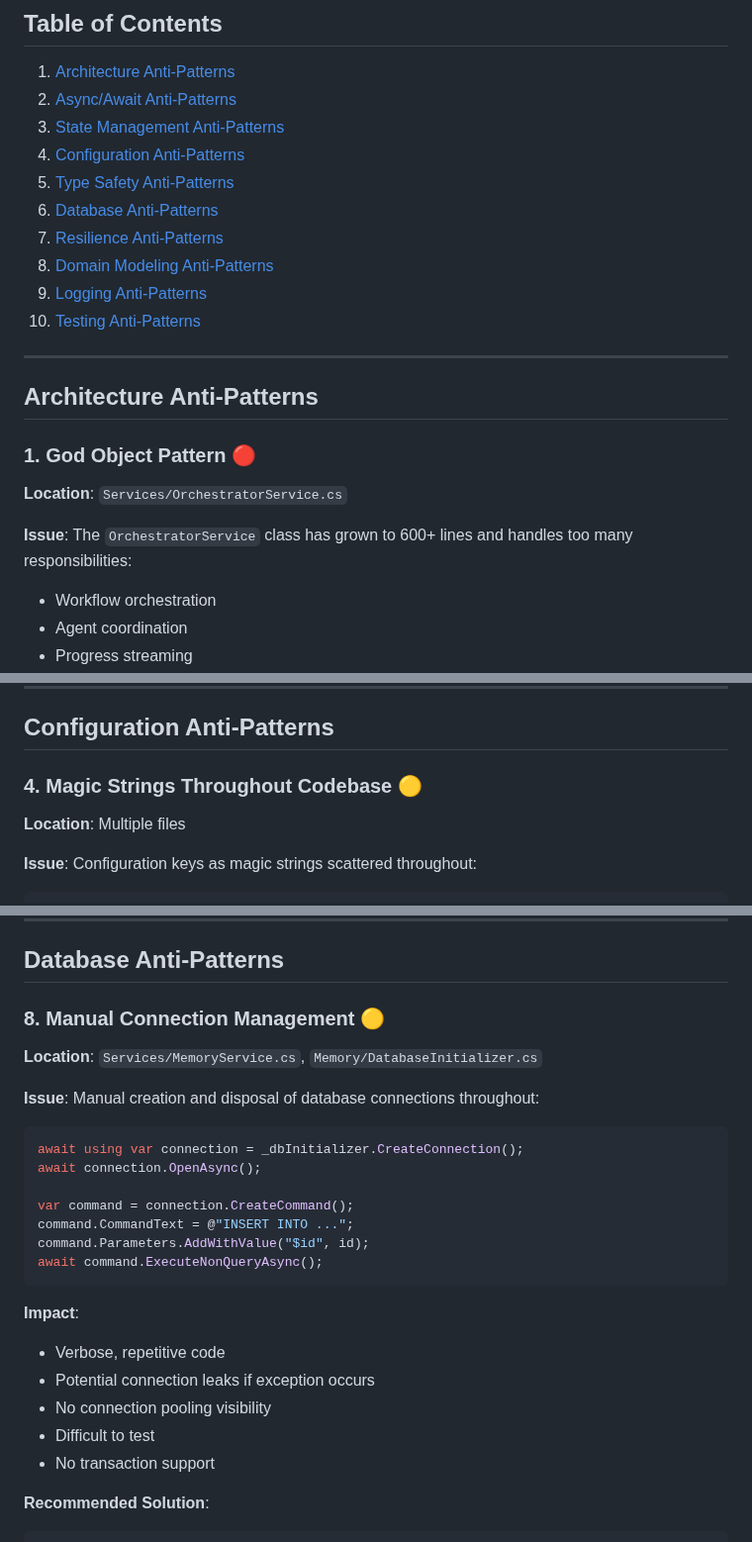
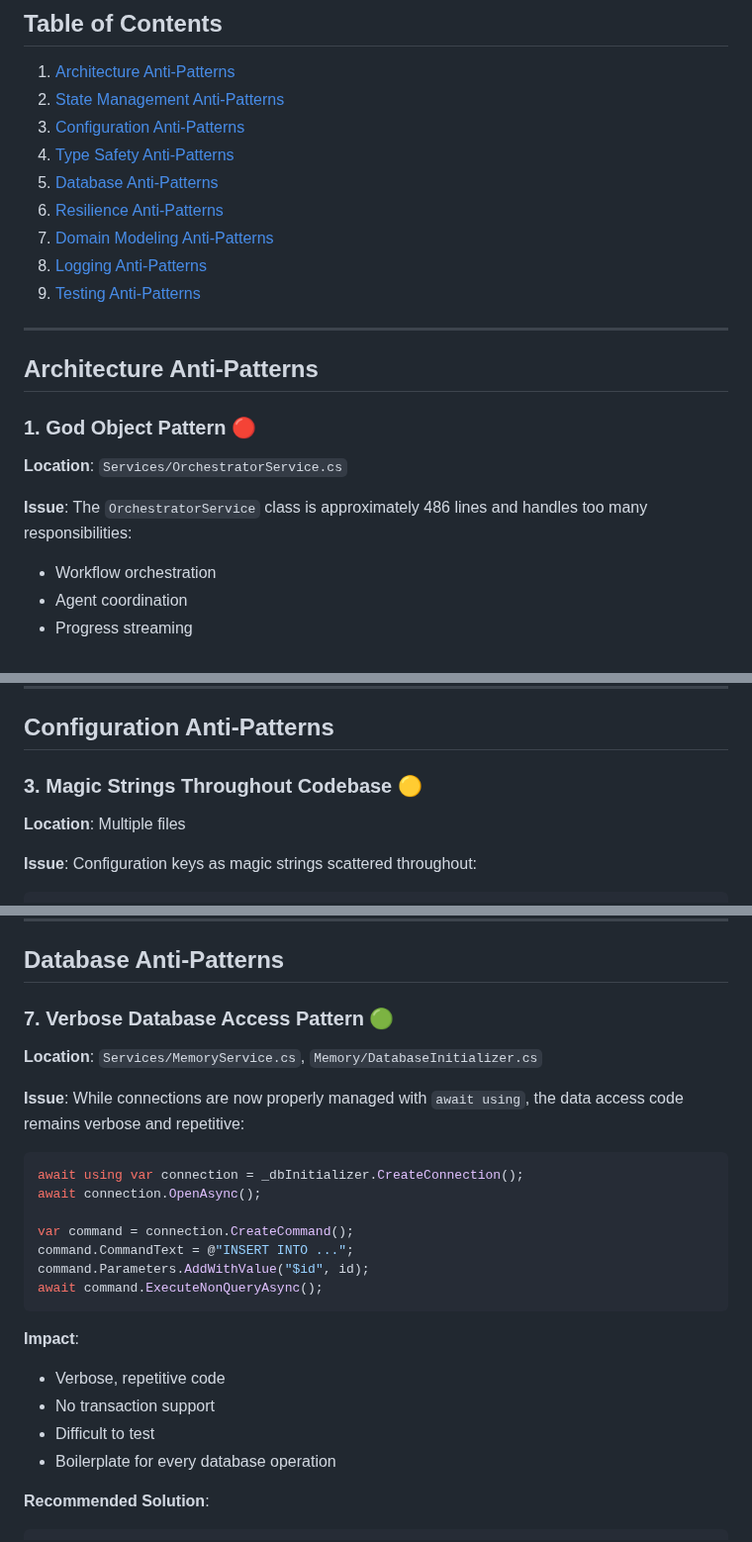
Before and after one commit to agorevski/DerpResearch, a Markdown page: docs/ANTI-PATTERNS.md, 3 parts joined by grey strips. Shown at 99% size. Drawn GitHub-style.

````diff
--- a/docs/ANTI-PATTERNS.md
+++ b/docs/ANTI-PATTERNS.md
@@ -14,15 +14,14 @@ This document identifies development anti-patterns found in the DerpResearch cod
 ## Table of Contents
 
 1. [Architecture Anti-Patterns](#architecture-anti-patterns)
-2. [Async/Await Anti-Patterns](#asyncawait-anti-patterns)
-3. [State Management Anti-Patterns](#state-management-anti-patterns)
-4. [Configuration Anti-Patterns](#configuration-anti-patterns)
-5. [Type Safety Anti-Patterns](#type-safety-anti-patterns)
-6. [Database Anti-Patterns](#database-anti-patterns)
-7. [Resilience Anti-Patterns](#resilience-anti-patterns)
-8. [Domain Modeling Anti-Patterns](#domain-modeling-anti-patterns)
-9. [Logging Anti-Patterns](#logging-anti-patterns)
-10. [Testing Anti-Patterns](#testing-anti-patterns)
+2. [State Management Anti-Patterns](#state-management-anti-patterns)
+3. [Configuration Anti-Patterns](#configuration-anti-patterns)
+4. [Type Safety Anti-Patterns](#type-safety-anti-patterns)
+5. [Database Anti-Patterns](#database-anti-patterns)
+6. [Resilience Anti-Patterns](#resilience-anti-patterns)
+7. [Domain Modeling Anti-Patterns](#domain-modeling-anti-patterns)
+8. [Logging Anti-Patterns](#logging-anti-patterns)
+9. [Testing Anti-Patterns](#testing-anti-patterns)
 
 ---
 
@@ -32,7 +31,7 @@ This document identifies development anti-patterns found in the DerpResearch cod
 
 **Location**: `Services/OrchestratorService.cs`
 
-**Issue**: The `OrchestratorService` class has grown to 600+ lines and handles too many responsibilities:
+**Issue**: The `OrchestratorService` class is approximately 486 lines and handles too many responsibilities:
 
 - Workflow orchestration
 - Agent coordination
@@ -231,7 +152,7 @@ services.Configure<JsonOptions>(options =>
 
 ## Configuration Anti-Patterns
 
-### 4. Magic Strings Throughout Codebase 🟡
+### 3. Magic Strings Throughout Codebase 🟡
 
 **Location**: Multiple files
 
@@ -497,11 +418,11 @@ var result = type switch
 
 ## Database Anti-Patterns
 
-### 8. Manual Connection Management 🟡
+### 7. Verbose Database Access Pattern 🟢
 
 **Location**: `Services/MemoryService.cs`, `Memory/DatabaseInitializer.cs`
 
-**Issue**: Manual creation and disposal of database connections throughout:
+**Issue**: While connections are now properly managed with `await using`, the data access code remains verbose and repetitive:
 
 ```csharp
 await using var connection = _dbInitializer.CreateConnection();
@@ -516,10 +437,9 @@ await command.ExecuteNonQueryAsync();
 **Impact**:
 
 - Verbose, repetitive code
-- Potential connection leaks if exception occurs
-- No connection pooling visibility
+- No transaction support
 - Difficult to test
-- No transaction support
+- Boilerplate for every database operation
 
 **Recommended Solution**:
 
````
Also changed, not shown: other parts of docs/ANTI-PATTERNS.md (+36 -117 lines).
